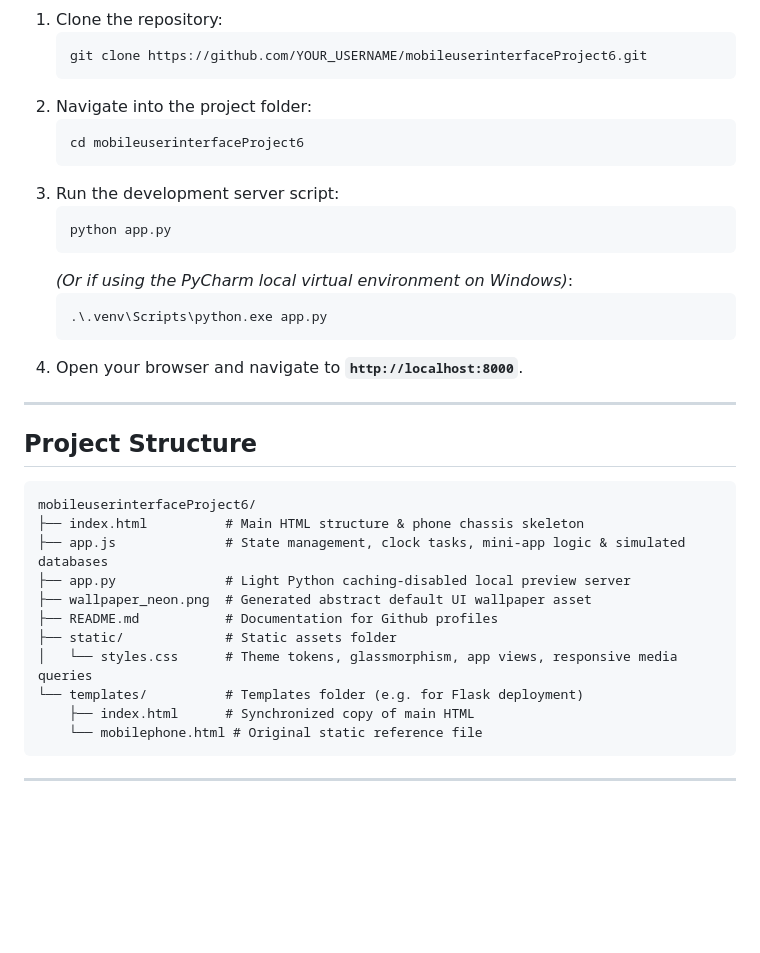
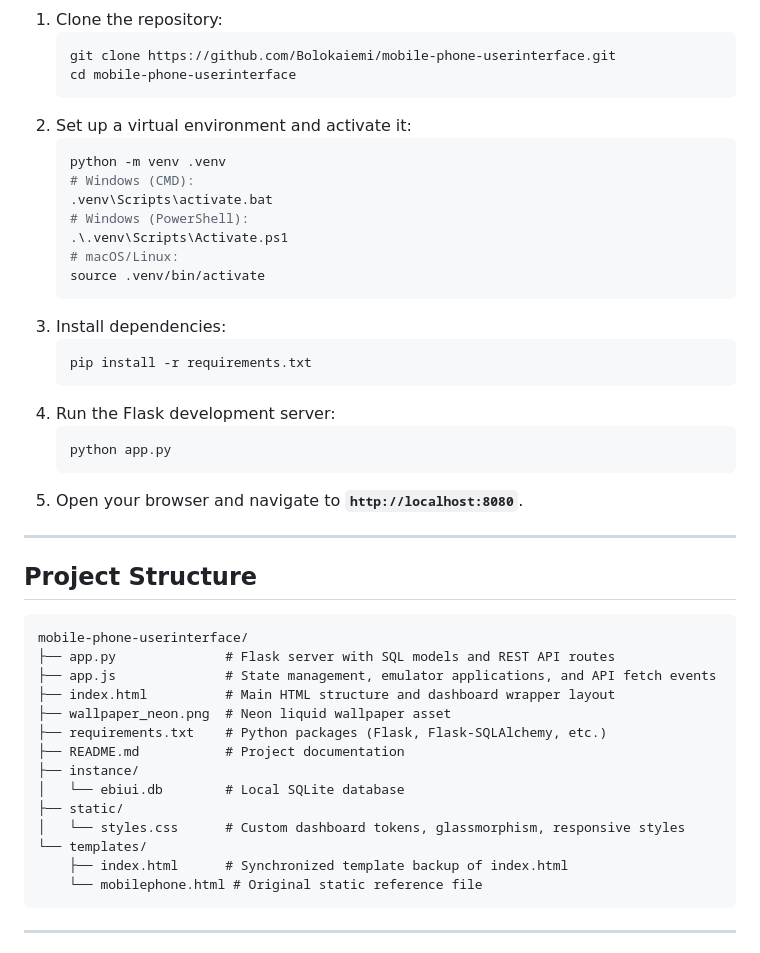
Before and after one commit to bolokaiemi/mobile-phone-userinterface, a Markdown page: README.md, the part around one of its changes. GitHub-like rendering; blank space fills up the shorter version.

````diff
--- a/README.md
+++ b/README.md
@@ -48,36 +52,46 @@ Make sure you have Python installed on your machine to host the local directory.
 1. Clone the repository:
    ```bash
-   git clone https://github.com/YOUR_USERNAME/mobileuserinterfaceProject6.git
+   git clone https://github.com/Bolokaiemi/mobile-phone-userinterface.git
+   cd mobile-phone-userinterface
    ```
-2. Navigate into the project folder:
+2. Set up a virtual environment and activate it:
    ```bash
-   cd mobileuserinterfaceProject6
+   python -m venv .venv
+   # Windows (CMD):
+   .venv\Scripts\activate.bat
+   # Windows (PowerShell):
+   .\.venv\Scripts\Activate.ps1
+   # macOS/Linux:
+   source .venv/bin/activate
    ```
-3. Run the development server script:
+3. Install dependencies:
+   ```bash
+   pip install -r requirements.txt
+   ```
+4. Run the Flask development server:
    ```bash
    python app.py
    ```
-   *(Or if using the PyCharm local virtual environment on Windows)*:
-   ```bash
-   .\.venv\Scripts\python.exe app.py
-   ```
-4. Open your browser and navigate to **`http://localhost:8000`**.
+5. Open your browser and navigate to **`http://localhost:8080`**.
 
 ---
 
 ## Project Structure
 
 ```text
-mobileuserinterfaceProject6/
-├── index.html          # Main HTML structure & phone chassis skeleton
-├── app.js              # State management, clock tasks, mini-app logic & simulated databases
-├── app.py              # Light Python caching-disabled local preview server
-├── wallpaper_neon.png  # Generated abstract default UI wallpaper asset
-├── README.md           # Documentation for Github profiles
-├── static/             # Static assets folder
-│   └── styles.css      # Theme tokens, glassmorphism, app views, responsive media queries
-└── templates/          # Templates folder (e.g. for Flask deployment)
-    ├── index.html      # Synchronized copy of main HTML
+mobile-phone-userinterface/
+├── app.py              # Flask server with SQL models and REST API routes
+├── app.js              # State management, emulator applications, and API fetch events
+├── index.html          # Main HTML structure and dashboard wrapper layout
+├── wallpaper_neon.png  # Neon liquid wallpaper asset
+├── requirements.txt    # Python packages (Flask, Flask-SQLAlchemy, etc.)
+├── README.md           # Project documentation
+├── instance/
+│   └── ebiui.db        # Local SQLite database
+├── static/
+│   └── styles.css      # Custom dashboard tokens, glassmorphism, responsive styles
+└── templates/
+    ├── index.html      # Synchronized template backup of index.html
     └── mobilephone.html # Original static reference file
 ```
 
````
Also changed, not shown: other parts of README.md (+28 -24 lines).
